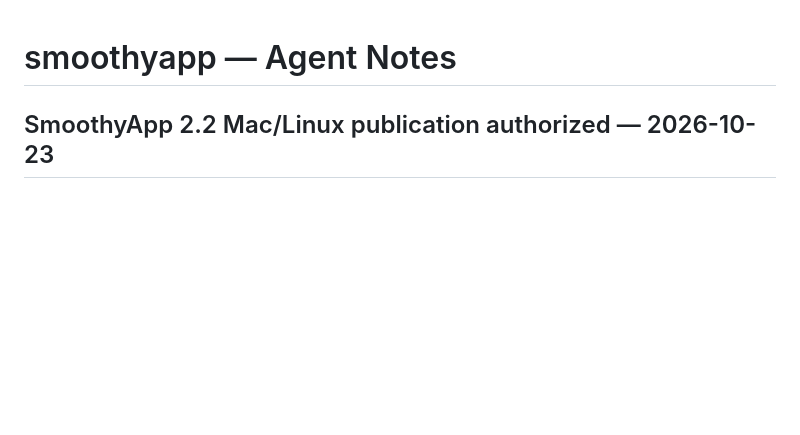
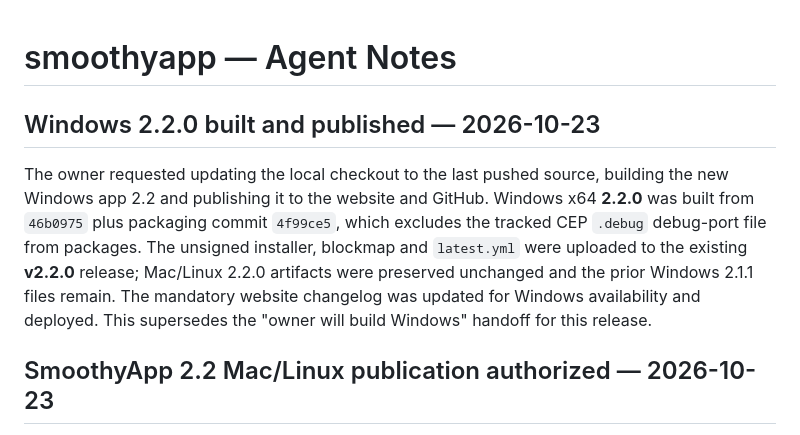
Before and after one commit to alibahrawy/smoothyapp, a Markdown page: AGENTS.md, the part around the change. GitHub-like rendering; blank space fills up the shorter version.

Commit message:
Record Windows 2.2.0 publication

```diff
--- a/AGENTS.md
+++ b/AGENTS.md
@@ -1,4 +1,8 @@
 # smoothyapp — Agent Notes
+
+## Windows 2.2.0 built and published — 2026-10-23
+
+The owner requested updating the local checkout to the last pushed source, building the new Windows app 2.2 and publishing it to the website and GitHub. Windows x64 **2.2.0** was built from `46b0975` plus packaging commit `4f99ce5`, which excludes the tracked CEP `.debug` debug-port file from packages. The unsigned installer, blockmap and `latest.yml` were uploaded to the existing **v2.2.0** release; Mac/Linux 2.2.0 artifacts were preserved unchanged and the prior Windows 2.1.1 files remain. The mandatory website changelog was updated for Windows availability and deployed. This supersedes the "owner will build Windows" handoff for this release.
 
 ## SmoothyApp 2.2 Mac/Linux publication authorized — 2026-10-23
 
```
